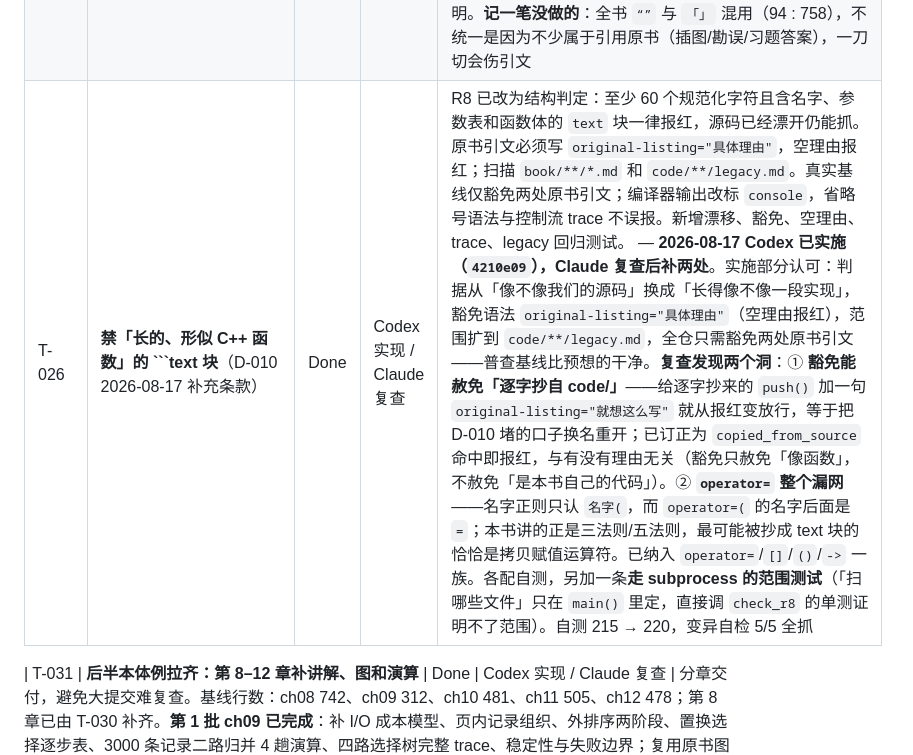
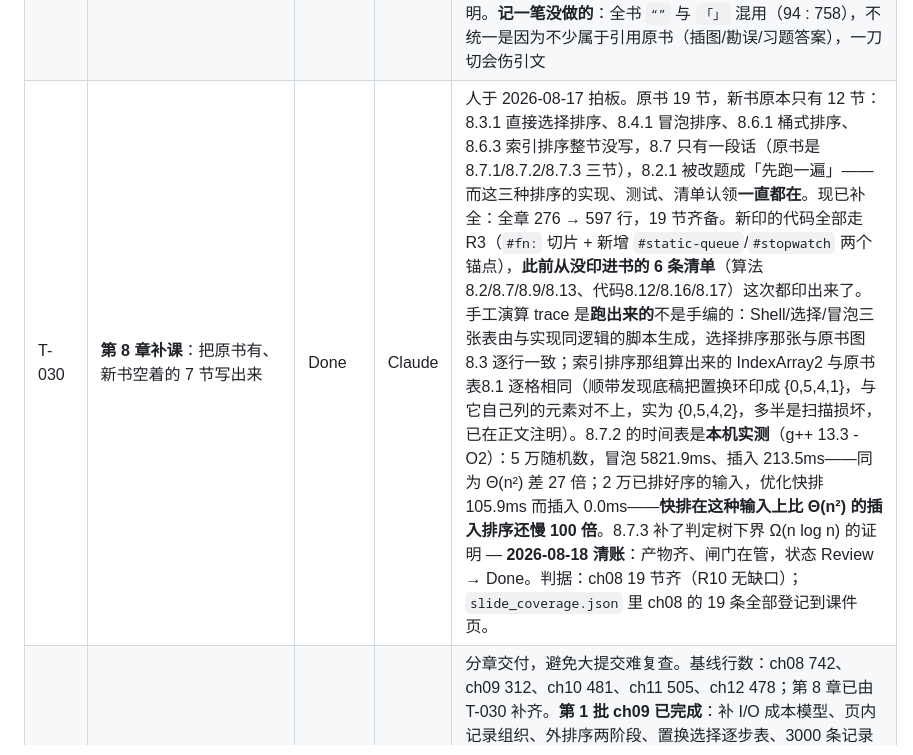
Before and after one commit to GMyhf/dsa-modernization, a Markdown page: collab/PLAN.md, the part around one of its changes. Drawn GitHub-style.

Commit message:
fix: restore PLAN table ordering

````diff
--- a/collab/PLAN.md
+++ b/collab/PLAN.md
@@ -61,8 +61,7 @@
 | T-027 | 补 `算法3.7` 的原书缺陷证据（`legacy.md`） | Done | Claude / Codex 收口 | 原书清单、`void main`、缺 `std::`、缺右花括号的编译证据，以及“读入 x 却调用 factorial(4)”的语义矛盾均已记录；现代 `factorial_driver` 有绑定测试。编译器输出围栏已正名为 `console`，T-026 的 R8 也会扫描本文件。 |
 | T-028 | **编号漂移普查**：同号不同题的节 | Done | Codex 实现 / Claude 复查 | 最新书稿普查出 29 处同号标题差异：18 处为措辞/排版，11 处为真实换题（`2.2.x`、`2.3.x`、`4.2.x`、`5.2.1`、`7.4.x`）。已全部恢复原书编号题名，本书教学步骤改用无编号标题或字母后缀；新增 R11，规范化只忽略排版差异，不做模糊语义匹配。同号异题变异会具名报红。恢复后暴露 `2.3.3 循环链表` 确实缺失，登记为第 6 条 pending（→ T-029）。决策见 D-017 — **2026-08-17 Codex 已做，Claude 复查通过**：`5a12f21` 把被占用的编号还给原书（4.2.1 还原成「字符串的顺序存储」、2.3.2 还原成「双链表」等），教学步骤降为不带编号的 `####`，进阶节改成 2.2a/2.3a/4.2a，并新增 **R11**（同号必须同题，规范化后精确比较，不做模糊匹配）。实测变异：把 5.2.1 的题名改回「先跑一遍」，R11 当场报「同号不同题」。**顺带逼出一笔真债**：原来的「2.3.3 插入与删除」占着号，R10 因同号而以为已覆盖，还原编号后才暴露原书 2.3.3 循环链表整节没写（Codex 已登记为 pending，待补数 5 → 6）。**复查中补了两处**：① 改编号留下 **9 处悬空引用**（「后面 2.2.1–2.2.4 各节」「见第 2.3.2a 节」「见 4.2.5」「见 11.6 的四条练习路径」…），R6/R7/R10/R11 都不看这一层——已新增 **R12**（D-017）并清掉全部悬空引用，另有 12 处「光写数字不带『节』字」的过期引用手工清理（含 3 处在 `teaching.hpp` 注释里、会随 R3 印进书稿，以及 `doubly_linked_list/test.cpp` 里 40 条标着「2.3.4」的断言标签 → 2.3.2）；② `### 4.2.2` 下紧跟同级 `### 教学版：完整实现`，导致 4.2.2 正文为空——已把教学版降为 `####` 并补上正文，全书扫过同类问题只此一处 |
 | T-029 | 补 6 个 `pending` 节 | Done | Codex 实现 / Claude 复查 | 6 节均已按原书编号补回：2.3.3 讲循环链表不变量与边界；4.1.1/4.1.2 以现代 UTF-8/码元口径纠正原书过时叙述；5.5.2 说明优先队列接口、复杂度并接回已验证的 `MinHeap`；7.3.3 讲十字链表的双链不变量；11.4.4 给出静态/动态索引的工作负载选型表。`section_gaps.json` 的 6 条 pending 已清零。 — **2026-08-17 Codex 已补齐 6 节，Claude 复查通过**（`3fc9030`）：待补 6 → 0。核过三件事：十字链表用的是原书域名（`tailnextarc`/`headnextarc`/`firstinarc`/`firstoutarc`，底稿 6106 行逐个对过）；5.5.2 对本书 `MinHeap` 的接口描述（`insert`/`remove_min`/`std::optional`）与源码一致；这六节在原书里都不含清单，所以纯文字合规、不欠 R3 的代码块。**ASan 档在 Linux 上补跑**：完整闸门 exit=0，32/32 单元双档，Codex 那边的 Release-only 降级可撤。**复查中补两处**：① `0--127`/`1--4`/`` `0`--`9` `` 是 LaTeX 破折号写法，Markdown 不认、站点原样印出两个减号，已改；② **`"123" < "1234" < "23"` 只对 `std::string` 成立**——两个字符串字面量之间的 `<` 比的是数组地址，实测 `("123" < "1234")` 为 **false**，g++ 报 `-Warray-compare`；照书上那行敲进编译器会得到相反答案，已在 4.1.2 补实测输出与说明。**记一笔没做的**：全书 `“”` 与 `「」` 混用（94 : 758），不统一是因为不少属于引用原书（插图/勘误/习题答案），一刀切会伤引文 |
-| T-026 | **禁「长的、形似 C++ 函数」的 ```text 块**（D-010 2026-08-17 补充条款） | Done | Codex 实现 / Claude 复查 | R8 已改为结构判定：至少 60 个规范化字符且含名字、参数表和函数体的 `text` 块一律报红，源码已经漂开仍能抓。原书引文必须写 `original-listing="具体理由"`，空理由报红；扫描 `book/**/*.md` 和 `code/**/legacy.md`。真实基线仅豁免两处原书引文；编译器输出改标 `console`，省略号语法与控制流 trace 不误报。新增漂移、豁免、空理由、trace、legacy 回归测试。 — **2026-08-17 Codex 已实施（`4210e09`），Claude 复查后补两处**。实施部分认可：判据从「像不像我们的源码」换成「长得像不像一段实现」，豁免语法 `original-listing="具体理由"`（空理由报红），范围扩到 `code/**/legacy.md`，全仓只需豁免两处原书引文——普查基线比预想的干净。**复查发现两个洞**：① **豁免能赦免「逐字抄自 code/」**——给逐字抄来的 `push()` 加一句 `original-listing="就想这么写"` 就从报红变放行，等于把 D-010 堵的口子换名重开；已订正为 `copied_from_source` 命中即报红，与有没有理由无关（豁免只赦免「像函数」，不赦免「是本书自己的代码」）。② **`operator=` 整个漏网**——名字正则只认 `名字(`，而 `operator=(` 的名字后面是 `=`；本书讲的正是三法则/五法则，最可能被抄成 text 块的恰恰是拷贝赋值运算符。已纳入 `operator=`/`[]`/`()`/`->` 一族。各配自测，另加一条**走 subprocess 的范围测试**（「扫哪些文件」只在 `main()` 里定，直接调 `check_r8` 的单测证明不了范围）。自测 215 → 220，变异自检 5/5 全抓 |
-
+| T-030 | **第 8 章补课**：把原书有、新书空着的 7 节写出来 | Done | Claude | 人于 2026-08-17 拍板。原书 19 节，新书原本只有 12 节：8.3.1 直接选择排序、8.4.1 冒泡排序、8.6.1 桶式排序、8.6.3 索引排序整节没写，8.7 只有一段话（原书是 8.7.1/8.7.2/8.7.3 三节），8.2.1 被改题成「先跑一遍」——而这三种排序的实现、测试、清单认领**一直都在**。现已补全：全章 276 → 597 行，19 节齐备。新印的代码全部走 R3（`#fn:` 切片 + 新增 `#static-queue`/`#stopwatch` 两个锚点），**此前从没印进书的 6 条清单**（算法8.2/8.7/8.9/8.13、代码8.12/8.16/8.17）这次都印出来了。手工演算 trace 是**跑出来的**不是手编的：Shell/选择/冒泡三张表由与实现同逻辑的脚本生成，选择排序那张与原书图8.3 逐行一致；索引排序那组算出来的 IndexArray2 与原书表8.1 逐格相同（顺带发现底稿把置换环印成 {0,5,4,1}，与它自己列的元素对不上，实为 {0,5,4,2}，多半是扫描损坏，已在正文注明）。8.7.2 的时间表是**本机实测**（g++ 13.3 -O2）：5 万随机数，冒泡 5821.9ms、插入 213.5ms——同为 Θ(n²) 差 27 倍；2 万已排好序的输入，优化快排 105.9ms 而插入 0.0ms——**快排在这种输入上比 Θ(n²) 的插入排序还慢 100 倍**。8.7.3 补了判定树下界 Ω(n log n) 的证明 — **2026-08-18 清账**：产物齐、闸门在管，状态 Review → Done。判据：ch08 19 节齐（R10 无缺口）；`slide_coverage.json` 里 ch08 的 19 条全部登记到课件页。 |
 | T-031 | **后半本体例拉齐：第 8–12 章补讲解、图和演算** | Done | Codex 实现 / Claude 复查 | 分章交付，避免大提交难复查。基线行数：ch08 742、ch09 312、ch10 481、ch11 505、ch12 478；第 8 章已由 T-030 补齐。**第 1 批 ch09 已完成**：补 I/O 成本模型、页内记录组织、外排序两阶段、置换选择逐步表、3000 条记录二路归并 4 趟演算、四路选择树完整 trace、稳定性与失败边界；复用原书图 9.1、9.3–9.8。**第 2 批 ch10 已完成**：补二分区间 trace 与决策树、分块检索原书实例、集合位表示、散列函数取舍、拉链结构、墓碑状态演算、装载因子曲线与结构选型；复用原书图 10.1–10.3、10.5–10.7、10.11，并纠正空集成员关系/子集关系的歧义。**第 3 批 ch11 已完成**：补 1000 条记录四层索引演算、多分树扇出、倒排双指针与短语位置、B+ 树分裂/删除路径、位图逐位查询、签名假阳性和结构选型；复用原书图 11.1–11.4、11.9–11.11、11.15–11.16。**第 4 批 ch12 已完成**：补多维地址换算、三角压缩、十字链表双链更新、广义表头尾与共享、句柄复用、空闲块合并、无根环回收、Patricia 分歧位、最优 BST 区间依赖、AVL 四旋转与伸展树均摊边界；复用原书图 12.1、12.2、12.5、12.6、12.10–12.14、12.17、12.20、12.27、12.31、12.39–12.40。**跨章复查完成**：统一核对 8–12 章导读、运行示例、演算/表格、插图、总结和习题结构；发现第 8 章缺少正文插图，补入图 8.1、8.6、8.14。全项目文档闸门、站点一致性和 220 项自测通过。 — **2026-08-17 Claude 复查通过**（`6b40836`…`c4726d7`，五章 +1355 行）。抽查的数字**逐条独立复算过**，全对：ch12 最佳 BST 那张 10 格表（用同口径的 DP 重算，`w`/`c`/根全部吻合，末格 `10+19+28=57` 与 `demo` 输出一致）；ch12 的 AVL 四种失衡（`3,2,1`/`1,2,3`/`3,1,2`/`1,3,2` 实测高度都是 2、中序都是 `1 2 3`，即旋转确实发生）；ch10 的顺序检索「返回第一个匹配」与二分的半开区间 trace 与 `modern.hpp` 逐行对得上；ch11 的四层索引算术（250→63→16→4→1）与扇出估算（4096/16 减页头≈250）自洽；ch10 位向量例子 `A={a,c,f}=00100101` 等五行按位运算全对。42 张插图 alt/本地文件齐全。**复查中改一处 + 加一条规则**：ch09 表里 `5--8` 是 LaTeX 破折号，Markdown 会原样印出两个减号——这是同一习惯第三次出现（前两次在 ch04 与习题答案），已修并新增 **R13**（D-018）把它变成判据 |
 | T-032 | 修复课件索引页章节卡片被撑成整屏高度 | Done | Codex | 根因是放映容器与索引卡片共用 `.deck` 类，前者的 `height: 100vh` 泄漏到每张卡片。索引卡片改用 `.deck-card`，新增生成 HTML 回归测试，重建 13 个课件页面。 |
 | T-033 | 课件追平书稿新增内容 | Done | Codex | 课件 242 → 274 页。补入 2.3.3、4.1.1/4.1.2、5.5.2、7.3.3、11.4.4；第 8 章补直接选择、冒泡、桶式、索引排序与 8.7 三节；第 9–12 章补页 I/O、二分/墓碑、多级/倒排/B+ 树、数组/十字链表/回收/BST/AVL/伸展树等可复算过程。新增课件覆盖回归测试。 |
````
Also changed, not shown: other parts of collab/PLAN.md (+1 -1 lines).
